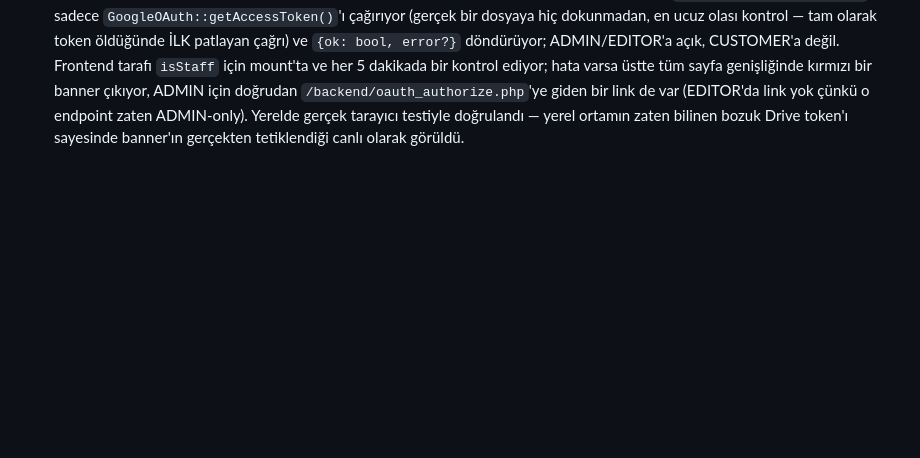
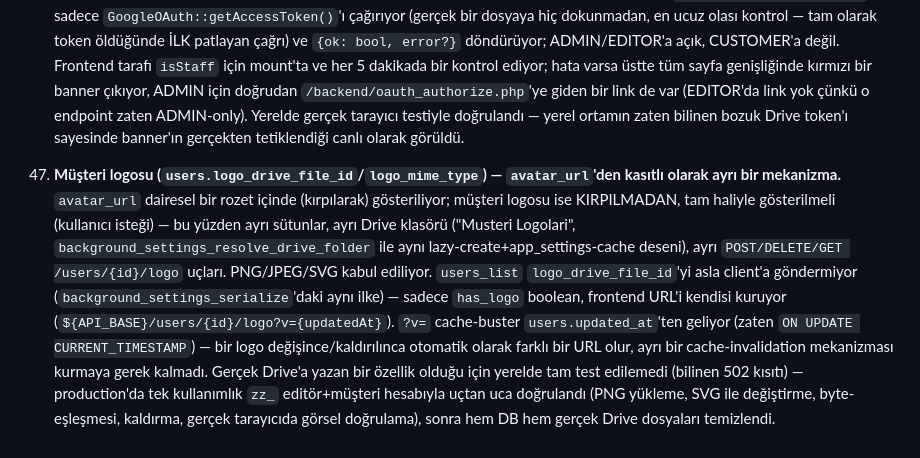
Before and after one commit to stormhawks-a/ruf-drive-portal-api, a Markdown page: CLAUDE.md, the part around the change. GitHub-like rendering; blank space fills up the shorter version.

Commit message:
Document the customer logo feature (gotcha 47)

```diff
--- a/CLAUDE.md
+++ b/CLAUDE.md
@@ -1168,3 +1168,18 @@ repo.
     (EDITOR'da link yok çünkü o endpoint zaten ADMIN-only). Yerelde gerçek
     tarayıcı testiyle doğrulandı — yerel ortamın zaten bilinen bozuk Drive
     token'ı sayesinde banner'ın gerçekten tetiklendiği canlı olarak görüldü.
+
+47. **Müşteri logosu (`users.logo_drive_file_id`/`logo_mime_type`) — `avatar_url`'den kasıtlı olarak
+    ayrı bir mekanizma.** `avatar_url` dairesel bir rozet içinde (kırpılarak) gösteriliyor;
+    müşteri logosu ise KIRPILMADAN, tam haliyle gösterilmeli (kullanıcı isteği) — bu yüzden
+    ayrı sütunlar, ayrı Drive klasörü ("Musteri Logolari", `background_settings_resolve_drive_folder`
+    ile aynı lazy-create+app_settings-cache deseni), ayrı `POST/DELETE/GET /users/{id}/logo`
+    uçları. PNG/JPEG/SVG kabul ediliyor. `users_list` `logo_drive_file_id`'yi asla client'a
+    göndermiyor (`background_settings_serialize`'daki aynı ilke) — sadece `has_logo` boolean,
+    frontend URL'i kendisi kuruyor (`${API_BASE}/users/{id}/logo?v={updatedAt}`). `?v=` cache-buster
+    `users.updated_at`'ten geliyor (zaten `ON UPDATE CURRENT_TIMESTAMP`) — bir logo değişince/kaldırılınca
+    otomatik olarak farklı bir URL olur, ayrı bir cache-invalidation mekanizması kurmaya gerek kalmadı.
+    Gerçek Drive'a yazan bir özellik olduğu için yerelde tam test edilemedi (bilinen 502 kısıtı) —
+    production'da tek kullanımlık `zz_` editör+müşteri hesabıyla uçtan uca doğrulandı (PNG yükleme,
+    SVG ile değiştirme, byte-eşleşmesi, kaldırma, gerçek tarayıcıda görsel doğrulama), sonra hem DB
+    hem gerçek Drive dosyaları temizlendi.
```
